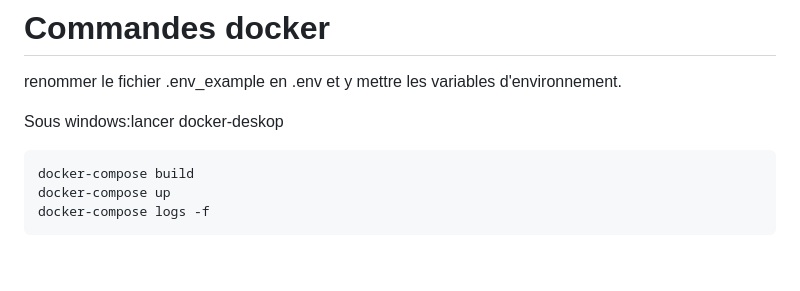
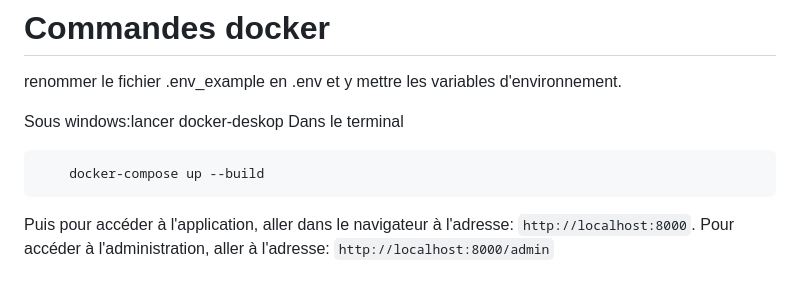
Before and after one commit to jbbaillet85/veille_tracking, a Markdown page: README.md, the part around the change. Rendered like a GitHub page; blank space fills up the shorter version.

````diff
--- a/README.md
+++ b/README.md
@@ -83,7 +83,11 @@ https://trello.com/b/kXOWpHUQ/veilletraking#
 renommer le fichier .env\_example en .env et y mettre les variables d'environnement.
 
 Sous windows:lancer docker-deskop
-
-    docker-compose build
-    docker-compose up
-    docker-compose logs -f
+Dans le terminal
+```
+    docker-compose up --build
+```
+Puis pour accéder à l'application, aller dans le navigateur à l'adresse:
+```http://localhost:8000```.
+Pour accéder à l'administration, aller à l'adresse:
+```http://localhost:8000/admin```
````
Also changed, not shown: doc/conception simple.PNG (added), doc/github-action.PNG (added), doc/pytest.PNG (added), 4 other files.
